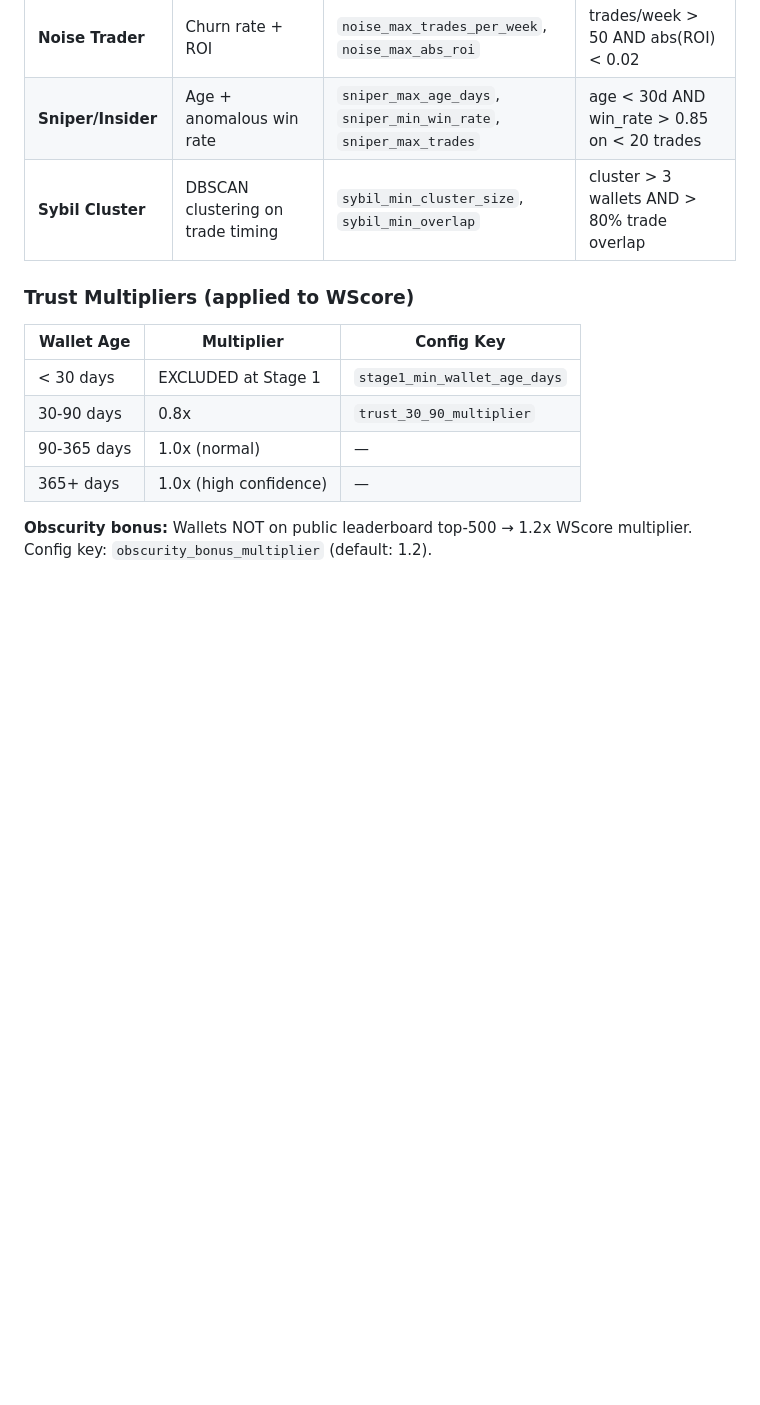
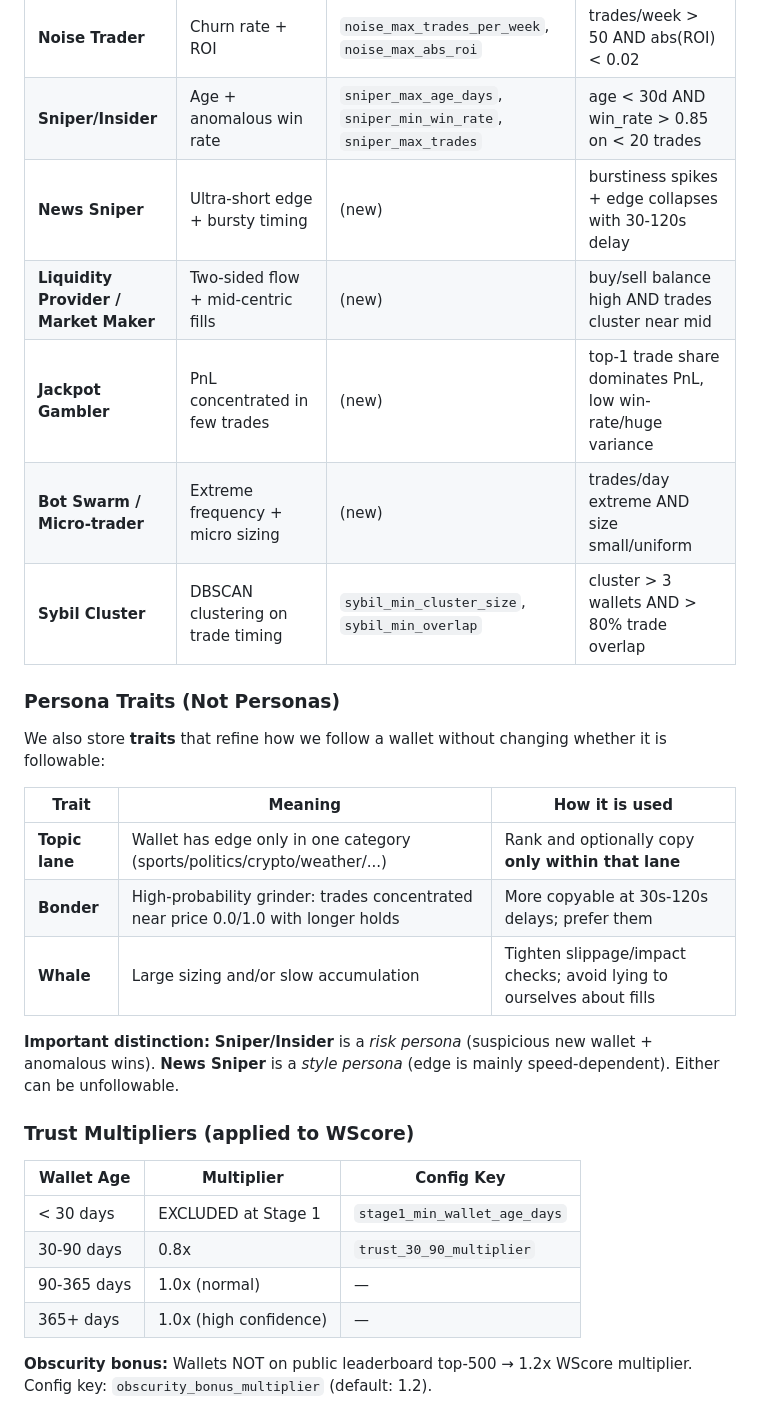
Before and after one commit to KSonny4/trader_evaluator, a Markdown page: docs/STRATEGY_BIBLE.md, the part around the change. GitHub-like rendering; blank space fills up the shorter version.

Commit message:
docs: add A–G personas to bible and link as Task 30

```diff
--- a/docs/STRATEGY_BIBLE.md
+++ b/docs/STRATEGY_BIBLE.md
@@ -107,7 +107,23 @@ Fail any single filter → immediately excluded with recorded reason in `wallet_
 | **Tail Risk Seller** | Loss distribution analysis | `tail_risk_min_win_rate`, `tail_risk_loss_multiplier` | win_rate > 0.80 AND max_single_loss > 5x avg_win |
 | **Noise Trader** | Churn rate + ROI | `noise_max_trades_per_week`, `noise_max_abs_roi` | trades/week > 50 AND abs(ROI) < 0.02 |
 | **Sniper/Insider** | Age + anomalous win rate | `sniper_max_age_days`, `sniper_min_win_rate`, `sniper_max_trades` | age < 30d AND win_rate > 0.85 on < 20 trades |
+| **News Sniper** | Ultra-short edge + bursty timing | (new) | burstiness spikes + edge collapses with 30-120s delay |
+| **Liquidity Provider / Market Maker** | Two-sided flow + mid-centric fills | (new) | buy/sell balance high AND trades cluster near mid |
+| **Jackpot Gambler** | PnL concentrated in few trades | (new) | top-1 trade share dominates PnL, low win-rate/huge variance |
+| **Bot Swarm / Micro-trader** | Extreme frequency + micro sizing | (new) | trades/day extreme AND size small/uniform |
 | **Sybil Cluster** | DBSCAN clustering on trade timing | `sybil_min_cluster_size`, `sybil_min_overlap` | cluster > 3 wallets AND > 80% trade overlap |
+
+### Persona Traits (Not Personas)
+
+We also store **traits** that refine how we follow a wallet without changing whether it is followable:
+
+| Trait | Meaning | How it is used |
+|------|---------|----------------|
+| **Topic lane** | Wallet has edge only in one category (sports/politics/crypto/weather/...) | Rank and optionally copy **only within that lane** |
+| **Bonder** | High-probability grinder: trades concentrated near price 0.0/1.0 with longer holds | More copyable at 30s-120s delays; prefer them |
+| **Whale** | Large sizing and/or slow accumulation | Tighten slippage/impact checks; avoid lying to ourselves about fills |
+
+**Important distinction:** **Sniper/Insider** is a *risk persona* (suspicious new wallet + anomalous wins). **News Sniper** is a *style persona* (edge is mainly speed-dependent). Either can be unfollowable.
 
 ### Trust Multipliers (applied to WScore)
 
```
Also changed, not shown: docs/REFERENCE.md (+9 -0 lines), docs/plans/MASTER_STRATEGY_IMPLEMENTATION_PLAN.md (+4 -0 lines).
